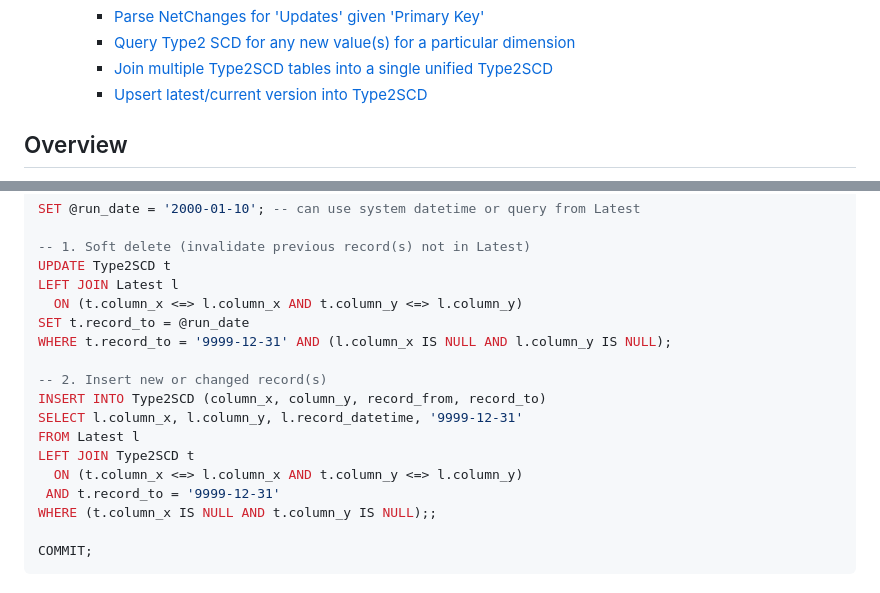
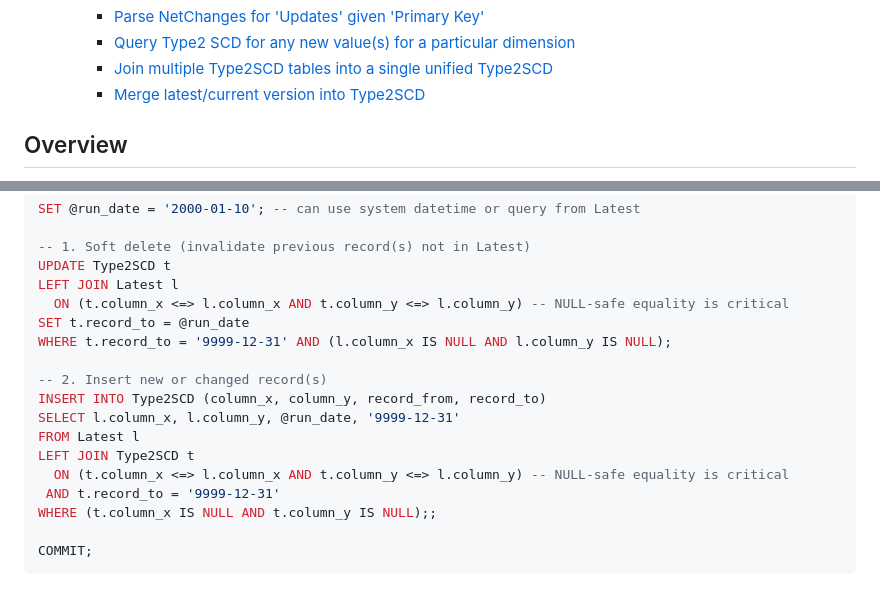
Before and after one commit to thomasmatt88/thomasmatt88.github.io, a Markdown page: blog/blog4.md, 2 parts joined by grey strips. GitHub-like rendering.

Commit message:
update merge query

```diff
--- a/blog/blog4.md
+++ b/blog/blog4.md
@@ -14,7 +14,7 @@
     - [Parse NetChanges for 'Updates' given 'Primary Key'](#parse-netchanges-for-updates-given-primary-key)
     - [Query Type2 SCD for any new value(s) for a particular dimension](#query-type2-scd-for-any-new-values-for-a-particular-dimension)
     - [Join multiple Type2SCD tables into a single unified Type2SCD](#join-multiple-type2scd-tables-into-a-single-unified-type2scd)
-    - [Upsert latest/current version into Type2SCD](#upsert-latestcurrent-version-into-type2scd)
+    - [Merge latest/current version into Type2SCD](#merge-latestcurrent-version-into-type2scd)
 
 ## Overview
 
@@ -651,16 +651,16 @@ SET @run_date = '2000-01-10'; -- can use system datetime or query from Latest
 -- 1. Soft delete (invalidate previous record(s) not in Latest)
 UPDATE Type2SCD t
 LEFT JOIN Latest l
-  ON (t.column_x <=> l.column_x AND t.column_y <=> l.column_y)
+  ON (t.column_x <=> l.column_x AND t.column_y <=> l.column_y) -- NULL-safe equality is critical
 SET t.record_to = @run_date
 WHERE t.record_to = '9999-12-31' AND (l.column_x IS NULL AND l.column_y IS NULL);
 
 -- 2. Insert new or changed record(s)
 INSERT INTO Type2SCD (column_x, column_y, record_from, record_to)
-SELECT l.column_x, l.column_y, l.record_datetime, '9999-12-31'
+SELECT l.column_x, l.column_y, @run_date, '9999-12-31'
 FROM Latest l
 LEFT JOIN Type2SCD t
-  ON (t.column_x <=> l.column_x AND t.column_y <=> l.column_y)
+  ON (t.column_x <=> l.column_x AND t.column_y <=> l.column_y) -- NULL-safe equality is critical
  AND t.record_to = '9999-12-31'
 WHERE (t.column_x IS NULL AND t.column_y IS NULL);;
 
```
Also changed, not shown: other parts of blog/blog4.md (+80 -0 lines).
